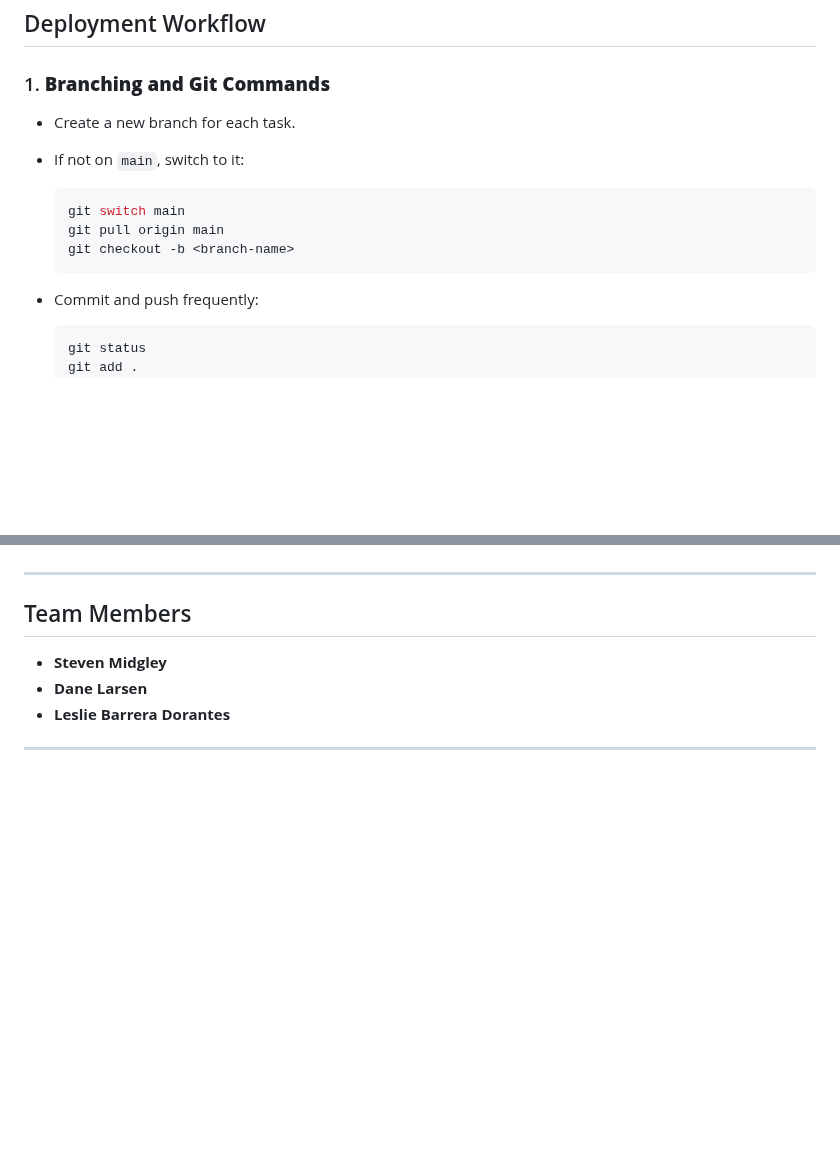
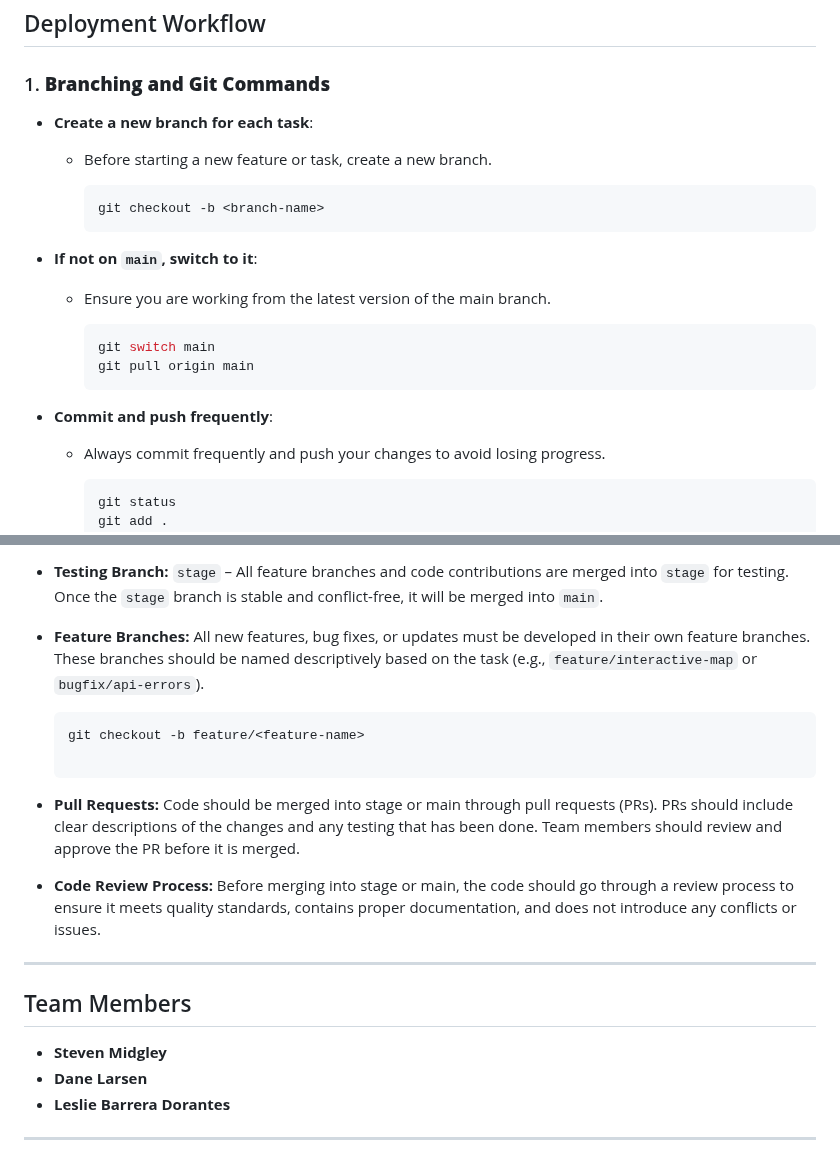
Before and after one commit to steven-midgley/project_one, a Markdown page: README.md, 2 parts joined by grey strips. Rendered like a GitHub page; blank space fills up the shorter version.

Commit message:
updated branch information and instructions

````diff
--- a/README.md
+++ b/README.md
@@ -239,16 +239,23 @@ Add info here... (Summarize the overall findings and the value of the analysis.)
 
 ### 1. **Branching and Git Commands**
 
-- Create a new branch for each task.
-- If not on `main`, switch to it:
+- **Create a new branch for each task**:
+  - Before starting a new feature or task, create a new branch.
+
+     ```bash
+     git checkout -b <branch-name>
+     ```
+
+- **If not on `main`, switch to it**:
+  - Ensure you are working from the latest version of the main branch.
 
      ```bash
      git switch main
      git pull origin main
-     git checkout -b <branch-name>
      ```
 
-- Commit and push frequently:
+- **Commit and push frequently**:
+  - Always commit frequently and push your changes to avoid losing progress.
 
      ```bash
      git status
@@ -272,4 +343,14 @@ Add info here... (Summarize the overall findings and the value of the analysis.)
 
+- **Testing Branch:** `stage` – All feature branches and code contributions are merged into `stage` for testing. Once the `stage` branch is stable and conflict-free, it will be merged into `main`.
+
+- **Feature Branches:** All new features, bug fixes, or updates must be developed in their own feature branches. These branches should be named descriptively based on the task (e.g., `feature/interactive-map` or `bugfix/api-errors`).
+
+  ```bash
+  git checkout -b feature/<feature-name>
+
+- **Pull Requests:** Code should be merged into stage or main through pull requests (PRs). PRs should include clear descriptions of the changes and any testing that has been done. Team members should review and approve the PR before it is merged.
+
+- **Code Review Process:** Before merging into stage or main, the code should go through a review process to ensure it meets quality standards, contains proper documentation, and does not introduce any conflicts or issues.
 ---
 
 ## Team Members
````
Also changed, not shown: other parts of README.md (+69 -5 lines).
